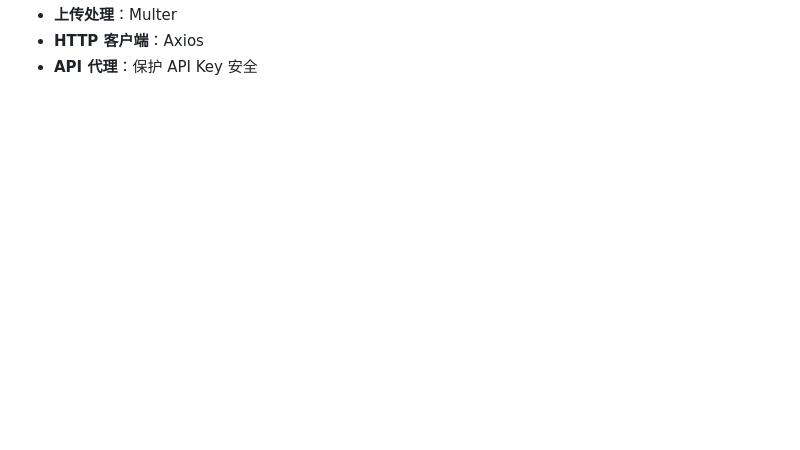
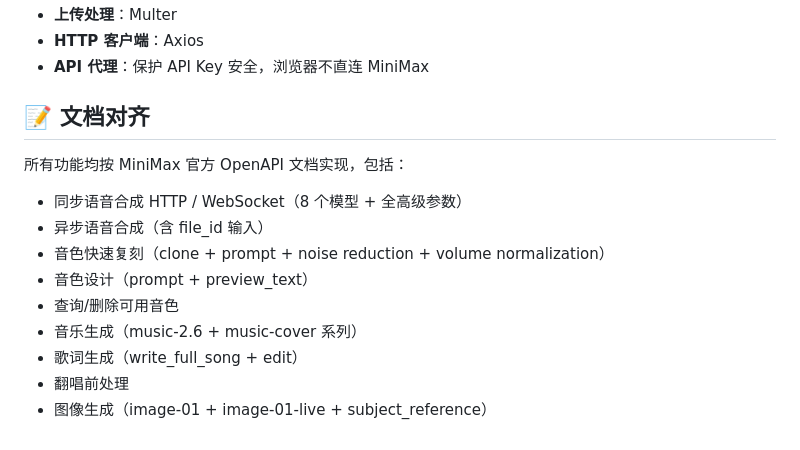
Before and after one commit to mkktop/minimax_tts, a Markdown page: README.md, the part around one of its changes. Rendered like a GitHub page; blank space fills up the shorter version.

```diff
--- a/README.md
+++ b/README.md
@@ -106,3 +148,16 @@ npm run generate-images
 - **上传处理**：Multer
 - **HTTP 客户端**：Axios
-- **API 代理**：保护 API Key 安全
+- **API 代理**：保护 API Key 安全，浏览器不直连 MiniMax
+
+## 📝 文档对齐
+
+所有功能均按 MiniMax 官方 OpenAPI 文档实现，包括：
+- 同步语音合成 HTTP / WebSocket（8 个模型 + 全高级参数）
+- 异步语音合成（含 file_id 输入）
+- 音色快速复刻（clone + prompt + noise reduction + volume normalization）
+- 音色设计（prompt + preview_text）
+- 查询/删除可用音色
+- 音乐生成（music-2.6 + music-cover 系列）
+- 歌词生成（write_full_song + edit）
+- 翻唱前处理
+- 图像生成（image-01 + image-01-live + subject_reference）
```
Also changed, not shown: other parts of README.md (+104 -62 lines).
